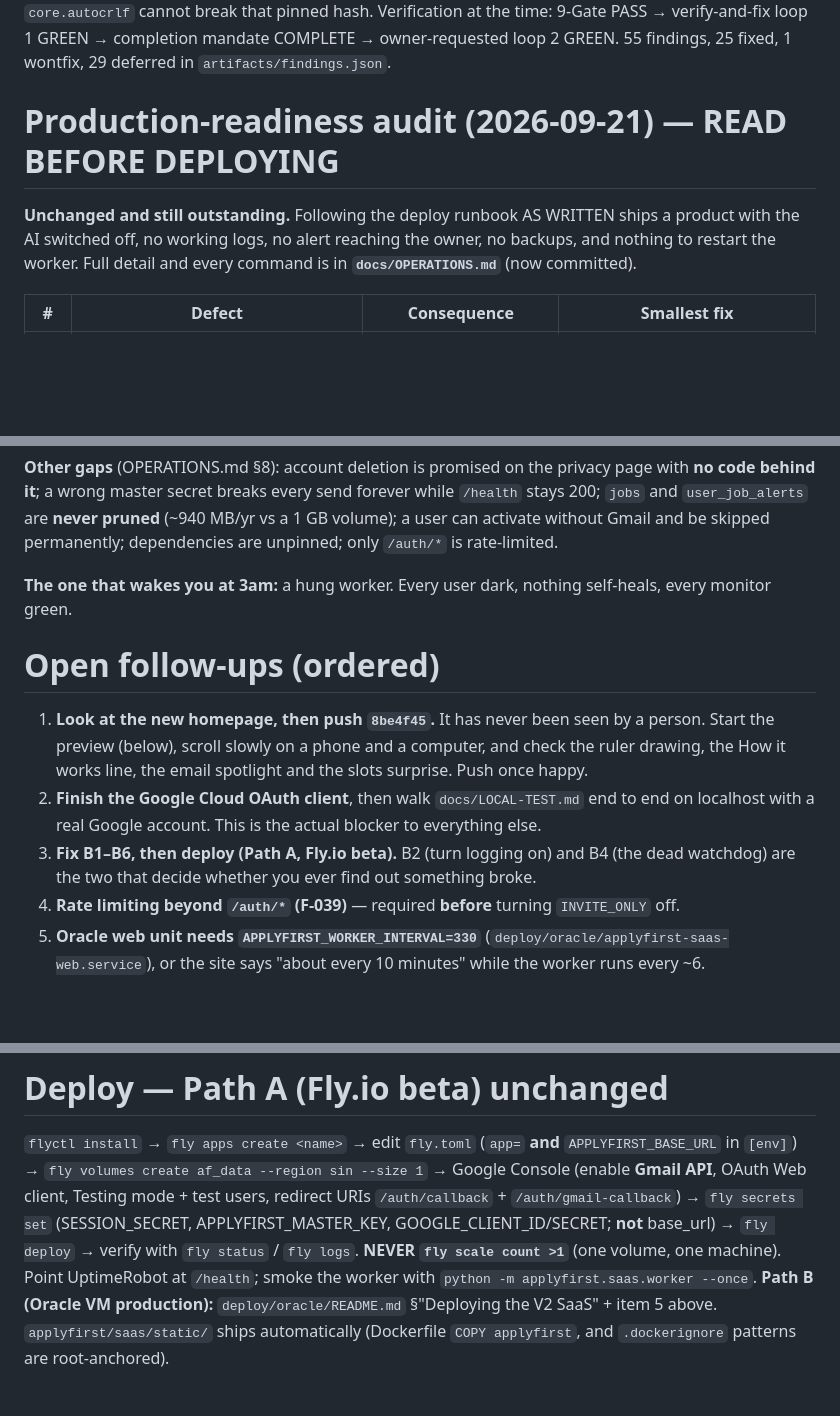
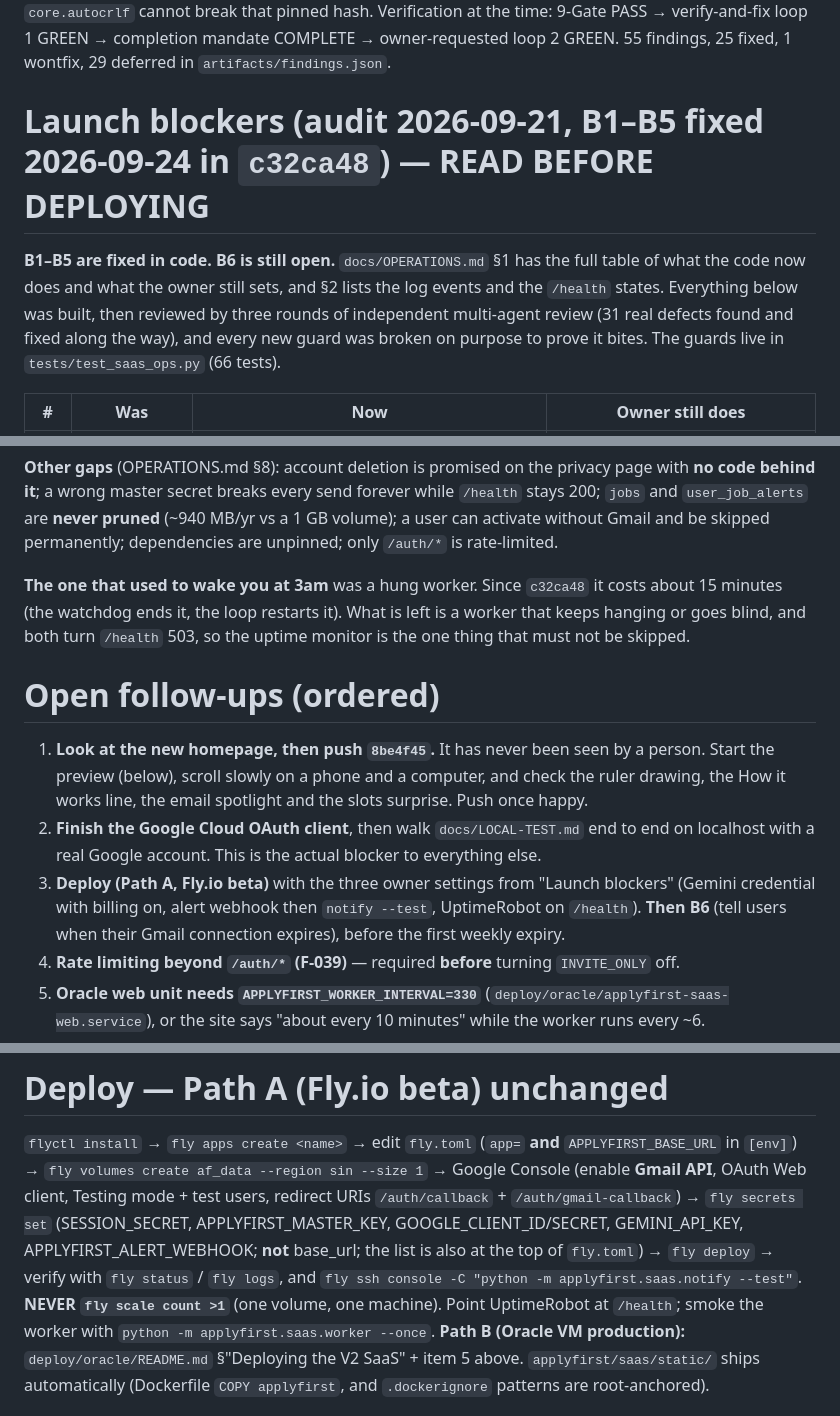
Before and after one commit to OmharRegidor/ApplyFirst, a Markdown page: Handoff.md, 3 parts joined by grey strips. Drawn GitHub-style; blank space fills up the shorter version.

```diff
--- a/Handoff.md
+++ b/Handoff.md
@@ -265,10 +271,12 @@ blues (sha256 `26f0bb1c…e98e`, reversible to upstream `49f4bcbc…0a95`). `.gi
 Verification at the time: 9-Gate PASS → verify-and-fix loop 1 GREEN → completion mandate COMPLETE →
 owner-requested loop 2 GREEN. 55 findings, 25 fixed, 1 wontfix, 29 deferred in `artifacts/findings.json`.
 
-# Production-readiness audit (2026-09-21) — READ BEFORE DEPLOYING
-**Unchanged and still outstanding.** Following the deploy runbook AS WRITTEN ships a product with the
-AI switched off, no working logs, no alert reaching the owner, no backups, and nothing to restart the
-worker. Full detail and every command is in **`docs/OPERATIONS.md`** (now committed).
+# Launch blockers (audit 2026-09-21, B1–B5 fixed 2026-09-24 in `c32ca48`) — READ BEFORE DEPLOYING
+**B1–B5 are fixed in code. B6 is still open.** `docs/OPERATIONS.md` §1 has the full table of what
+the code now does and what the owner still sets, and §2 lists the log events and the `/health`
+states. Everything below was built, then reviewed by three rounds of independent multi-agent review
+(31 real defects found and fixed along the way), and every new guard was broken on purpose to prove
+it bites. The guards live in `tests/test_saas_ops.py` (66 tests).
 
-| # | Defect | Consequence | Smallest fix |
+| # | Was | Now | Owner still does |
 |---|---|---|---|
@@ -303,8 +311,9 @@ behind it**; a wrong master secret breaks every send forever while `/health` sta
 `user_job_alerts` are **never pruned** (~940 MB/yr vs a 1 GB volume); a user can activate without
 Gmail and be skipped permanently; dependencies are unpinned; only `/auth/*` is rate-limited.
 
-**The one that wakes you at 3am:** a hung worker. Every user dark, nothing self-heals, every monitor
-green.
+**The one that used to wake you at 3am** was a hung worker. Since `c32ca48` it costs about 15 minutes
+(the watchdog ends it, the loop restarts it). What is left is a worker that keeps hanging or goes
+blind, and both turn `/health` 503, so the uptime monitor is the one thing that must not be skipped.
 
 # Open follow-ups (ordered)
 1. **Look at the new homepage, then push `8be4f45`.** It has never been seen by a person. Start the
@@ -312,8 +321,9 @@ green.
    works line, the email spotlight and the slots surprise. Push once happy.
 2. **Finish the Google Cloud OAuth client**, then walk `docs/LOCAL-TEST.md` end to end on localhost
    with a real Google account. This is the actual blocker to everything else.
-3. **Fix B1–B6, then deploy (Path A, Fly.io beta).** B2 (turn logging on) and B4 (the dead watchdog)
-   are the two that decide whether you ever find out something broke.
+3. **Deploy (Path A, Fly.io beta)** with the three owner settings from "Launch blockers" (Gemini
+   credential with billing on, alert webhook then `notify --test`, UptimeRobot on `/health`).
+   **Then B6** (tell users when their Gmail connection expires), before the first weekly expiry.
 4. **Rate limiting beyond `/auth/*` (F-039)** — required **before** turning `INVITE_ONLY` off.
 5. **Oracle web unit needs `APPLYFIRST_WORKER_INTERVAL=330`**
    (`deploy/oracle/applyfirst-saas-web.service`), or the site says "about every 10 minutes" while the
@@ -329,9 +339,11 @@ green.
 `flyctl install` → `fly apps create <name>` → edit `fly.toml` (`app=` **and** `APPLYFIRST_BASE_URL` in
 `[env]`) → `fly volumes create af_data --region sin --size 1` → Google Console (enable **Gmail API**,
 OAuth Web client, Testing mode + test users, redirect URIs `/auth/callback` + `/auth/gmail-callback`)
-→ `fly secrets set` (SESSION_SECRET, APPLYFIRST_MASTER_KEY, GOOGLE_CLIENT_ID/SECRET; **not** base_url)
-→ `fly deploy` → verify with `fly status` / `fly logs`. **NEVER `fly scale count >1`** (one volume, one
-machine). Point UptimeRobot at `/health`; smoke the worker with `python -m applyfirst.saas.worker --once`.
+→ `fly secrets set` (SESSION_SECRET, APPLYFIRST_MASTER_KEY, GOOGLE_CLIENT_ID/SECRET, GEMINI_API_KEY,
+APPLYFIRST_ALERT_WEBHOOK; **not** base_url; the list is also at the top of `fly.toml`) → `fly deploy` →
+verify with `fly status` / `fly logs`, and `fly ssh console -C "python -m applyfirst.saas.notify --test"`.
+**NEVER `fly scale count >1`** (one volume, one machine). Point UptimeRobot at `/health`; smoke the
+worker with `python -m applyfirst.saas.worker --once`.
 **Path B (Oracle VM production):** `deploy/oracle/README.md` §"Deploying the V2 SaaS" + item 5 above.
 `applyfirst/saas/static/` ships automatically (Dockerfile `COPY applyfirst`, and `.dockerignore`
 patterns are root-anchored).
```
Also changed, not shown: other parts of Handoff.md (+44 -17 lines).
